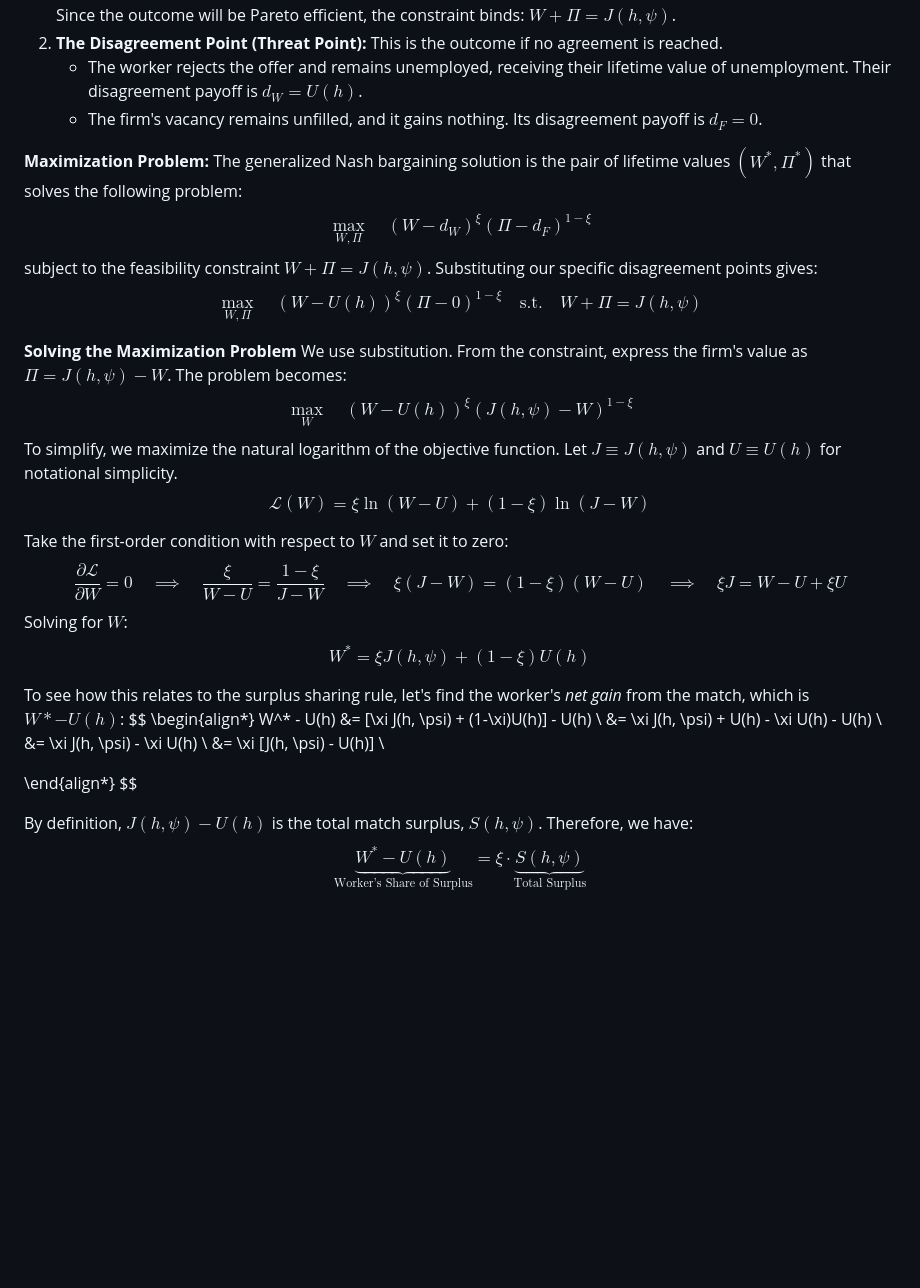
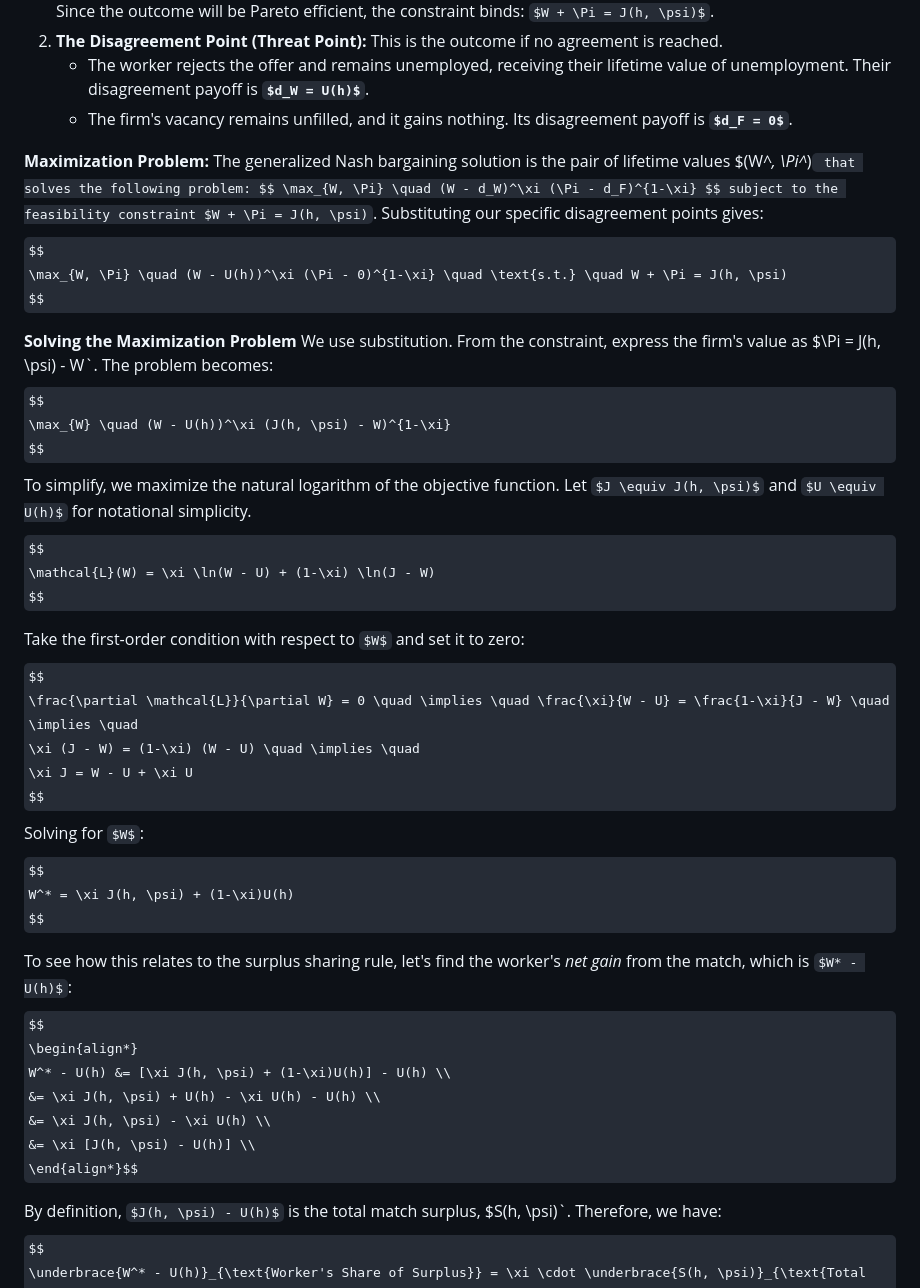
Before and after one commit to mitchv34/searching_flexibility, a Markdown page: notes/Model.md, the part around one of its changes. Rendered like a GitHub page; some formulas as TeX source; blank space fills up the shorter version.

```diff
--- a/notes/Model.md
+++ b/notes/Model.md
@@ -472,17 +472,17 @@ The equilibrium wage $w^*(h, \psi)$ is the wage that, given the efficient remote
 	* The firm's vacancy remains unfilled, and it gains nothing. Its disagreement payoff is **$d_F = 0$**.
 
 **Maximization Problem:**
-The generalized Nash bargaining solution is the pair of lifetime values $(W^*, \Pi^*)$ that solves the following problem:
+The generalized Nash bargaining solution is the pair of lifetime values $(W^*, \Pi^*)` that solves the following problem:
 $$
 \max_{W, \Pi} \quad (W - d_W)^\xi (\Pi - d_F)^{1-\xi}
 $$
-subject to the feasibility constraint $W + \Pi = J(h, \psi)$. Substituting our specific disagreement points gives:
+subject to the feasibility constraint $W + \Pi = J(h, \psi)`. Substituting our specific disagreement points gives:
 $$
 \max_{W, \Pi} \quad (W - U(h))^\xi (\Pi - 0)^{1-\xi} \quad \text{s.t.} \quad W + \Pi = J(h, \psi)
 $$
 
 **Solving the Maximization Problem**
-We use substitution. From the constraint, express the firm's value as $\Pi = J(h, \psi) - W$. The problem becomes:
+We use substitution. From the constraint, express the firm's value as $\Pi = J(h, \psi) - W`. The problem becomes:
 $$
 \max_{W} \quad (W - U(h))^\xi (J(h, \psi) - W)^{1-\xi}
 $$
@@ -494,7 +494,8 @@ $$
 Take the first-order condition with respect to $W$ and set it to zero:
 $$
 \frac{\partial \mathcal{L}}{\partial W} = 0 \quad \implies \quad \frac{\xi}{W - U} = \frac{1-\xi}{J - W} \quad \implies \quad
-\xi (J - W) = (1-\xi) (W - U) \quad \implies \quad \xi J = W - U + \xi U
+\xi (J - W) = (1-\xi) (W - U) \quad \implies \quad
+\xi J = W - U + \xi U
 $$
 Solving for $W$:
 $$
@@ -508,11 +509,9 @@ W^* - U(h) &= [\xi J(h, \psi) + (1-\xi)U(h)] - U(h) \\
 &= \xi J(h, \psi) + U(h) - \xi U(h) - U(h) \\
 &= \xi J(h, \psi) - \xi U(h) \\
 &= \xi [J(h, \psi) - U(h)] \\
+\end{align*}$$
 
-\end{align*}
-$$
-
-By definition, $J(h, \psi) - U(h)$ is the total match surplus, $S(h, \psi)$. Therefore, we have:
+By definition, $J(h, \psi) - U(h)$ is the total match surplus, $S(h, \psi)`. Therefore, we have:
 $$
 \underbrace{W^* - U(h)}_{\text{Worker's Share of Surplus}} = \xi \cdot \underbrace{S(h, \psi)}_{\text{Total Surplus}}
 $$
```
Also changed, not shown: other parts of notes/Model.md (+27 -5 lines).
